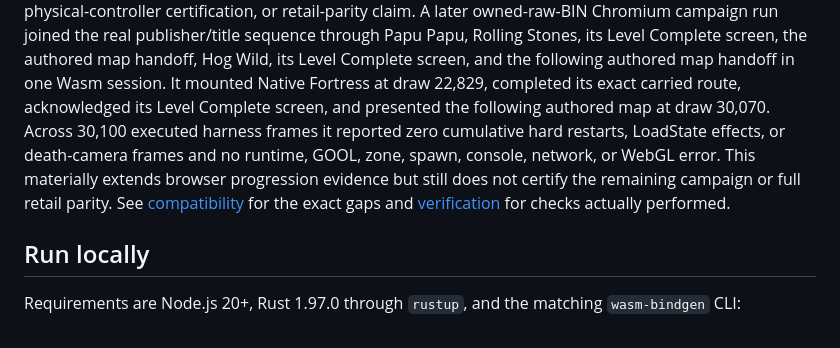
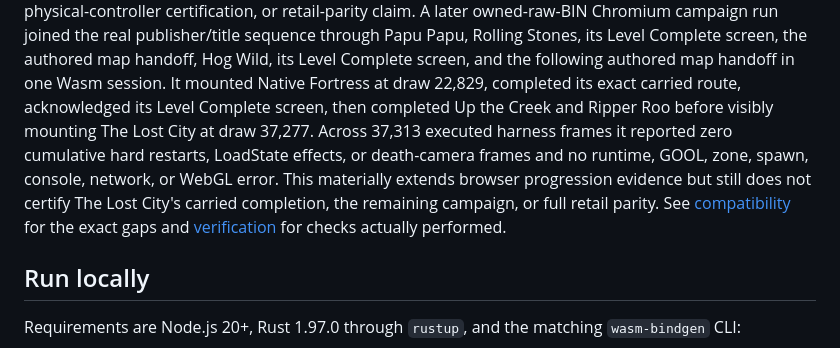
Before and after one commit to metadate1/crust, a Markdown page: README.md, the part around the change. Rendered like a GitHub page.

Commit message:
docs: record Chrome campaign to Lost City

```diff
--- a/README.md
+++ b/README.md
@@ -579,10 +579,11 @@ A later owned-raw-BIN Chromium campaign run joined the real publisher/title sequ
 Papu, Rolling Stones, its Level Complete screen, the authored map handoff, Hog Wild, its Level
 Complete screen, and the following authored map handoff in one Wasm session. It mounted Native
 Fortress at draw 22,829, completed its exact carried route, acknowledged its Level Complete screen,
-and presented the following authored map at draw 30,070. Across 30,100 executed harness frames it
-reported zero cumulative hard restarts, LoadState effects, or death-camera frames and no runtime,
-GOOL, zone, spawn, console, network, or WebGL error. This materially extends browser progression
-evidence but still does not certify the remaining campaign or full retail parity.
+then completed Up the Creek and Ripper Roo before visibly mounting The Lost City at draw 37,277.
+Across 37,313 executed harness frames it reported zero cumulative hard restarts, LoadState effects,
+or death-camera frames and no runtime, GOOL, zone, spawn, console, network, or WebGL error. This
+materially extends browser progression evidence but still does not certify The Lost City's carried
+completion, the remaining campaign, or full retail parity.
 See [compatibility](docs/COMPATIBILITY.md) for the exact gaps and
 [verification](docs/VERIFICATION.md) for checks actually performed.
 
```
Also changed, not shown: docs/COMPATIBILITY.md (+5 -1 lines), docs/VERIFICATION.md (+15 -0 lines).
